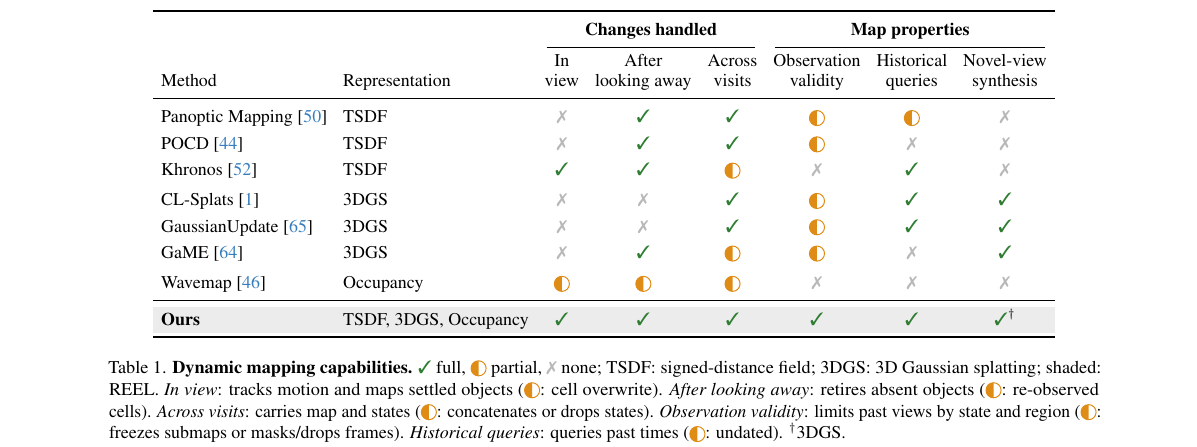
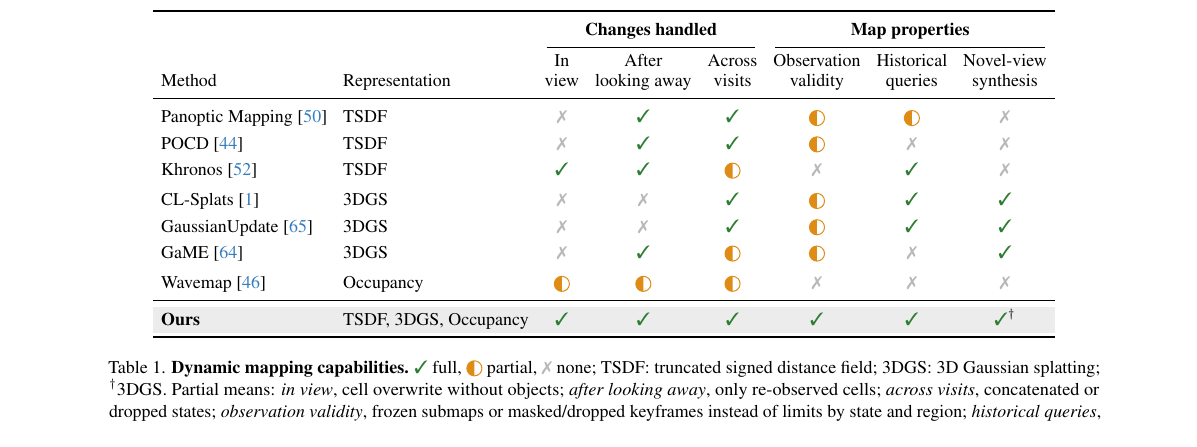
Before and after one commit to giltchcity/myncv---rpsl---daicma, a LaTeX paper (manuscript/main.tex): part of page 3 of 13, cut so that both start at the same text. Compiled offline with pdfLaTeX.

Commit message:
Table 1 caption: explain only what partial means; keep the TSDF/3DGS expansions (their only expansion)
Co-Authored-By: Claude Opus 5.5 <noreply@anthropic.com>

```diff
--- a/manuscript/main.tex
+++ b/manuscript/main.tex
@@ -122,7 +122,7 @@ Wavemap~\cite{Reijgwart-RSS-23} & Occupancy & \cappart & \cappart & \cappart & \
 \textbf{Ours} & TSDF, 3DGS, Occupancy & \capyes & \capyes & \capyes & \capyes & \capyes & \capyes$^{\dagger}$ \\
 \bottomrule
 \end{tabular}
-\caption{\textbf{Dynamic mapping capabilities.} \capyes{} full, \cappart{} partial, \capno{} none; TSDF: signed-distance field; 3DGS: 3D Gaussian splatting; shaded: \ours. \emph{In view}: tracks motion and maps settled objects (\cappart{}: cell overwrite). \emph{After looking away}: retires absent objects (\cappart{}: re-observed cells). \emph{Across visits}: carries map and states (\cappart{}: concatenates or drops states). \emph{Observation validity}: limits past views by state and region (\cappart{}: freezes submaps or masks/drops frames). \emph{Historical queries}: queries past times (\cappart{}: undated). $^{\dagger}$3DGS.}
+\caption{\textbf{Dynamic mapping capabilities.} \capyes{} full, \cappart{} partial, \capno{} none; TSDF: truncated signed distance field; 3DGS: 3D Gaussian splatting; $^{\dagger}$3DGS. Partial means: \emph{in view}, cell overwrite without objects; \emph{after looking away}, only re-observed cells; \emph{across visits}, concatenated or dropped states; \emph{observation validity}, frozen submaps or masked/dropped keyframes instead of limits by state and region; \emph{historical queries}, undated objects.}
 \label{tab:capabilities}
 \end{table*}
 % ===== END tables / capabilities =====
```
